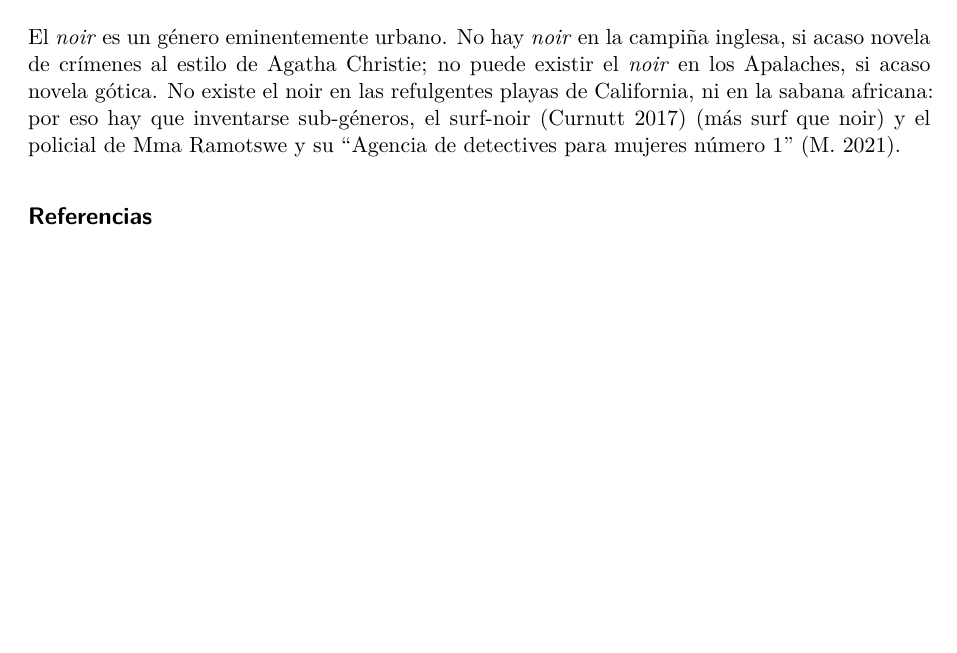
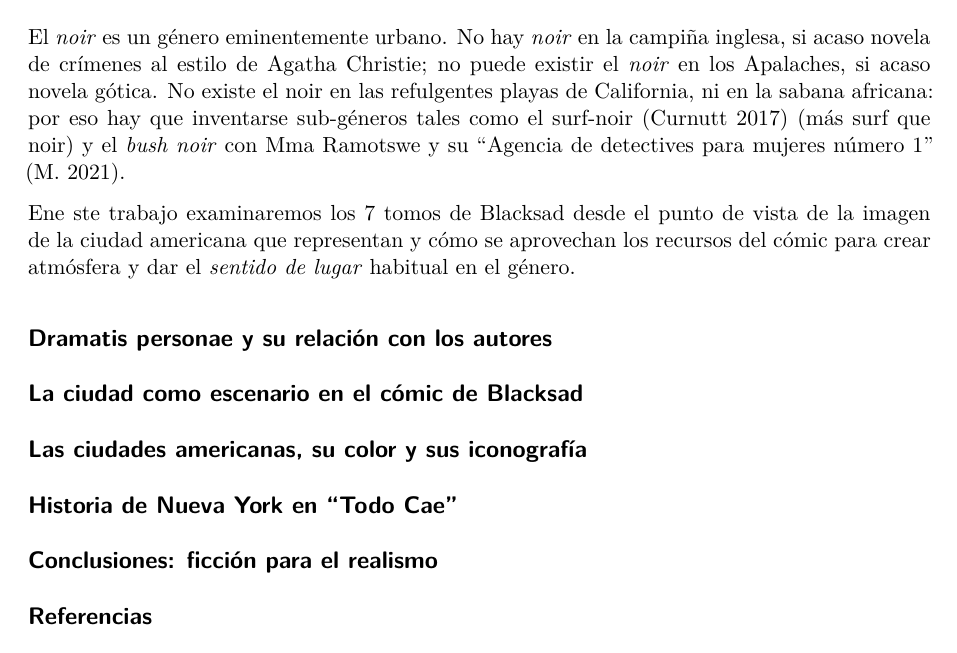
Before and after one commit to JJ/blacksad-city, a Quarto document (blacksad-city.qmd): part of page 1 of 2, cut so that both start at the same text, the shorter picture padded with empty space. Rendered offline with R 4.5, knitr and Pandoc in place of Quarto, then LaTeX, with nearby package versions.

Commit message:
:white_check_mark:

```diff
--- a/blacksad-city.qmd
+++ b/blacksad-city.qmd
@@ -8,7 +8,19 @@
 
 # Introducción
 
-El *noir* es un género eminentemente urbano. No hay *noir* en la campiña inglesa, si acaso novela de crímenes al estilo de Agatha Christie; no puede existir el *noir* en los Apalaches, si acaso novela gótica. No existe el noir en las refulgentes playas de California, ni en la sabana africana: por eso hay que inventarse sub-géneros, el surf-noir [@curnutt2017catch] (más surf que noir) y el policial de Mma Ramotswe y su "Agencia de detectives para mujeres número 1" [@ramotswe].
+El *noir* es un género eminentemente urbano. No hay *noir* en la campiña inglesa, si acaso novela de crímenes al estilo de Agatha Christie; no puede existir el *noir* en los Apalaches, si acaso novela gótica. No existe el noir en las refulgentes playas de California, ni en la sabana africana: por eso hay que inventarse sub-géneros tales como el surf-noir [@curnutt2017catch] (más surf que noir) y el *bush noir* con Mma Ramotswe y su "Agencia de detectives para mujeres número 1" [@ramotswe].
+
+Ene ste trabajo examinaremos los 7 tomos de Blacksad desde el punto de vista de la imagen de la ciudad americana que representan y cómo se aprovechan los recursos del cómic para crear atmósfera y dar el *sentido de lugar* habitual en el género.
+
+## Dramatis personae y su relación con los autores
+
+## La ciudad como escenario en el cómic de Blacksad
+
+## Las ciudades americanas, su color y sus iconografía
+
+## Historia de Nueva York en "Todo Cae"
+
+## Conclusiones: ficción para el realismo
 
 
 ## Referencias
```
